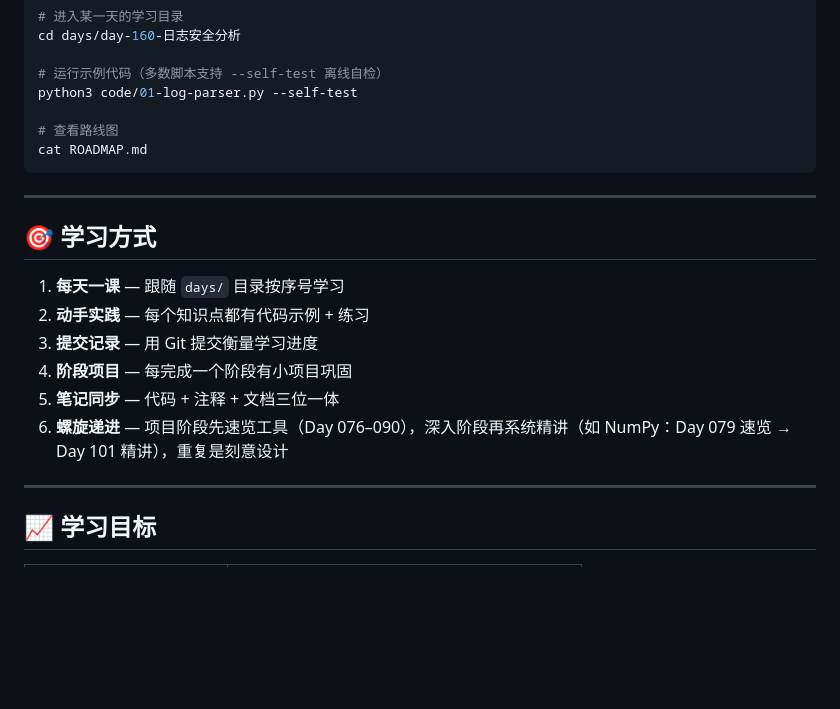
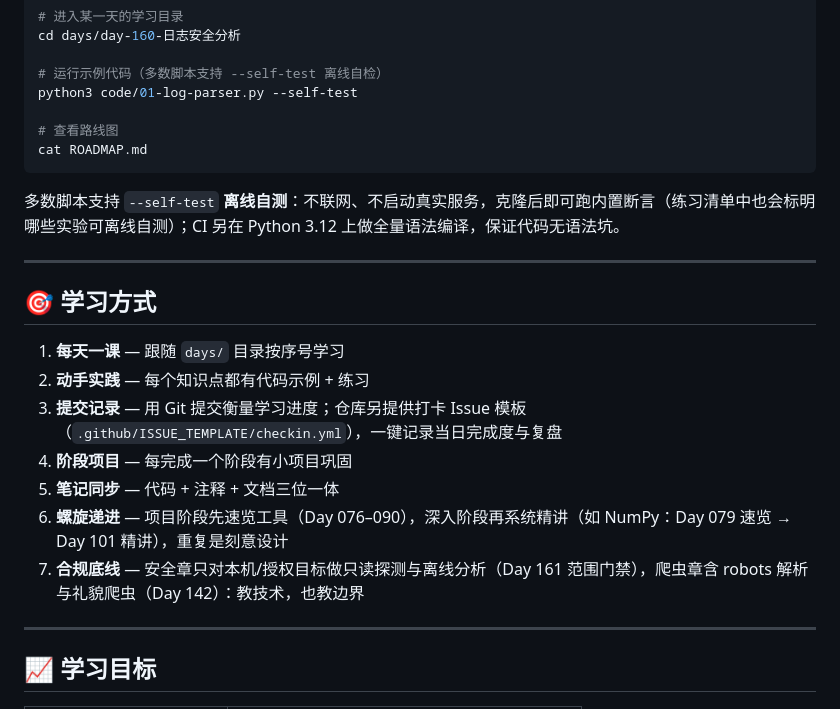
Before and after one commit to Geek0ne/Python-200-days, a Markdown page: README.md, the part around one of its changes. Rendered like a GitHub page; blank space fills up the shorter version.

````diff
--- a/README.md
+++ b/README.md
@@ -382,16 +406,19 @@ python3 code/01-log-parser.py --self-test
 cat ROADMAP.md
 ```
 
+多数脚本支持 `--self-test` **离线自测**：不联网、不启动真实服务，克隆后即可跑内置断言（练习清单中也会标明哪些实验可离线自测）；CI 另在 Python 3.12 上做全量语法编译，保证代码无语法坑。
+
 ---
 
 ## 🎯 学习方式
 
 1. **每天一课** — 跟随 `days/` 目录按序号学习
 2. **动手实践** — 每个知识点都有代码示例 + 练习
-3. **提交记录** — 用 Git 提交衡量学习进度
+3. **提交记录** — 用 Git 提交衡量学习进度；仓库另提供打卡 Issue 模板（`.github/ISSUE_TEMPLATE/checkin.yml`），一键记录当日完成度与复盘
 4. **阶段项目** — 每完成一个阶段有小项目巩固
 5. **笔记同步** — 代码 + 注释 + 文档三位一体
 6. **螺旋递进** — 项目阶段先速览工具（Day 076–090），深入阶段再系统精讲（如 NumPy：Day 079 速览 → Day 101 精讲），重复是刻意设计
+7. **合规底线** — 安全章只对本机/授权目标做只读探测与离线分析（Day 161 范围门禁），爬虫章含 robots 解析与礼貌爬虫（Day 142）：教技术，也教边界
 
 ---
 
````
Also changed, not shown: other parts of README.md (+62 -4 lines), docs/images/site-preview.png (added).
